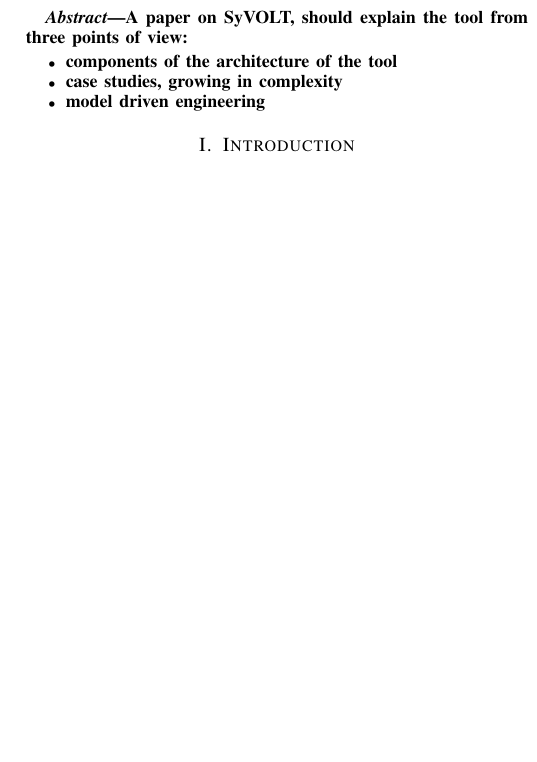
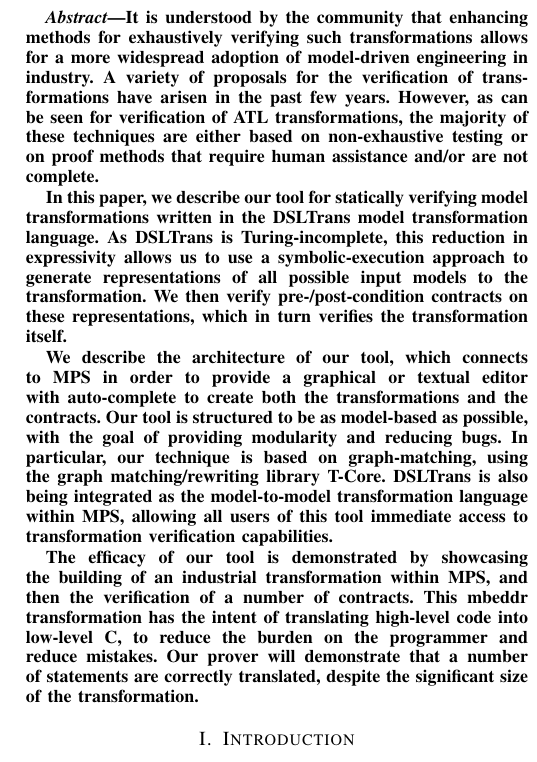
Before and after one commit to levilucio/SyVOLTToolPaper, a LaTeX paper (syvolt-tool.tex, which reads text/abstract.tex): part of one column of page 1 of 16, cut at the place of the change, the shorter picture padded with empty space. Compiled offline with pdfLaTeX.

Commit message:
Abstract update. Mostly taken from ATL paper.

```diff
--- a/text/abstract.tex
+++ b/text/abstract.tex
@@ -1,9 +1,11 @@
 \begin{abstract}
-A paper on SyVOLT, should explain the tool from three points of view:
-\begin{itemize}
-  \item components of the architecture of the tool
-  \item case studies, growing in complexity
-  \item model driven engineering
-\end{itemize}
+
+It is understood by the community that enhancing methods for exhaustively verifying such transformations allows for a more wide\-spread adoption of model-driven engineering in industry. A variety of proposals for the verification of transformations have arisen in the past few years. However, as can be seen for verification of ATL transformations, the majority of these techniques are either based on non-exhaustive testing or on proof methods that require human assistance and/or are not complete.
+
+In this paper, we describe our tool for statically verifying model transformations written in the DSLTrans model transformation language.  As  DSLTrans is Turing-incomplete, this reduction in expressivity allows us to use a symbolic-execution approach to generate representations of all possible input models to the transformation. We then verify pre-/post-condition contracts on these representations, which in turn verifies the transformation itself.
+
+We describe the architecture of our tool, which connects to MPS in order to provide a graphical or textual editor with auto-complete to create both the transformations and the contracts.  Our tool is structured to be as model-based as possible, with the goal of providing modularity and reducing bugs. In particular, our technique is based on graph-matching, using the graph matching/rewriting library T-Core. DSLTrans is also being integrated as the model-to-model transformation language within MPS, allowing all users of this tool immediate access to transformation verification capabilities.
+
+The efficacy of our tool is demonstrated by showcasing the building of an industrial transformation within MPS, and then the verification of a number of contracts. This mbeddr transformation has the intent of translating high-level code into low-level C, to reduce the burden on the programmer and reduce mistakes. Our prover will demonstrate that a number of statements are correctly translated, despite the significant size of the transformation.
 
 \end{abstract}
```
